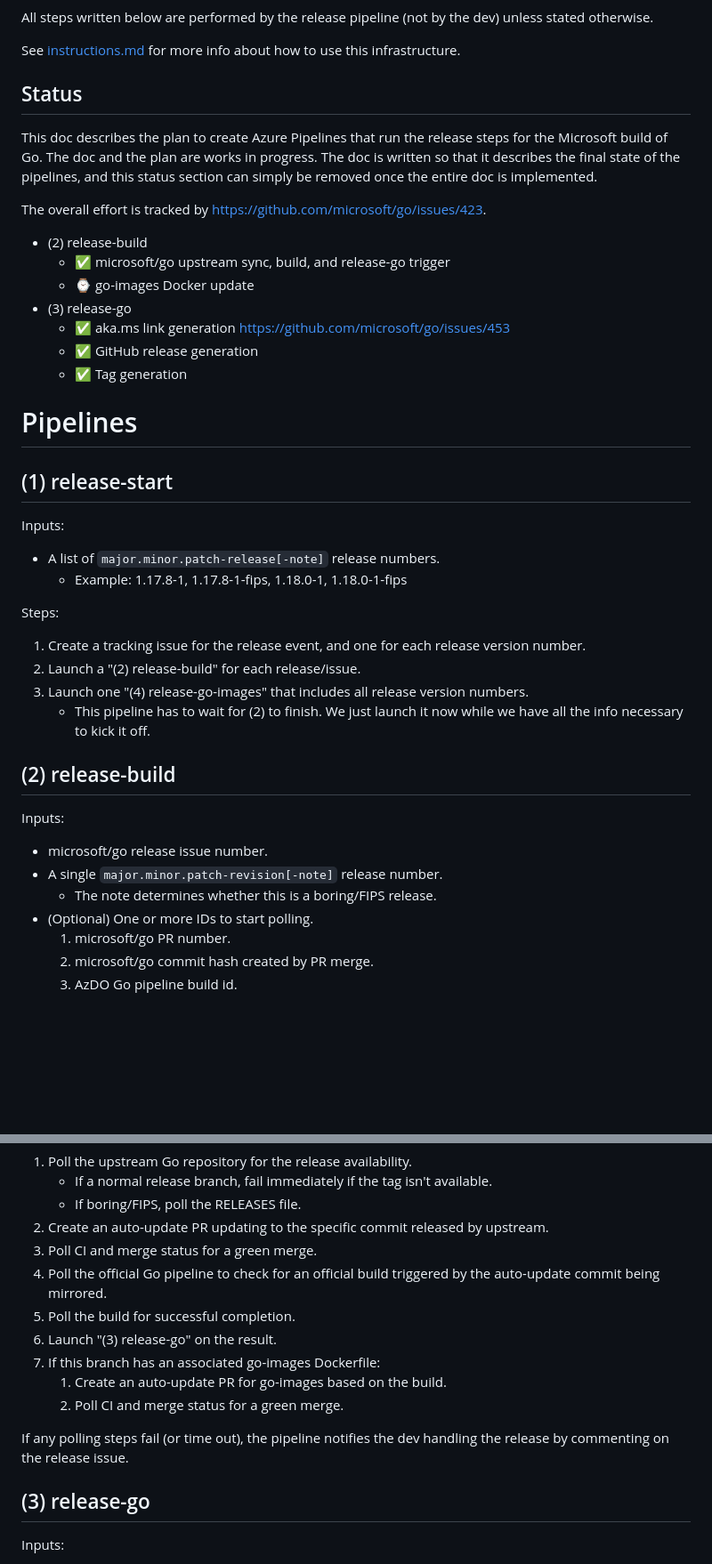
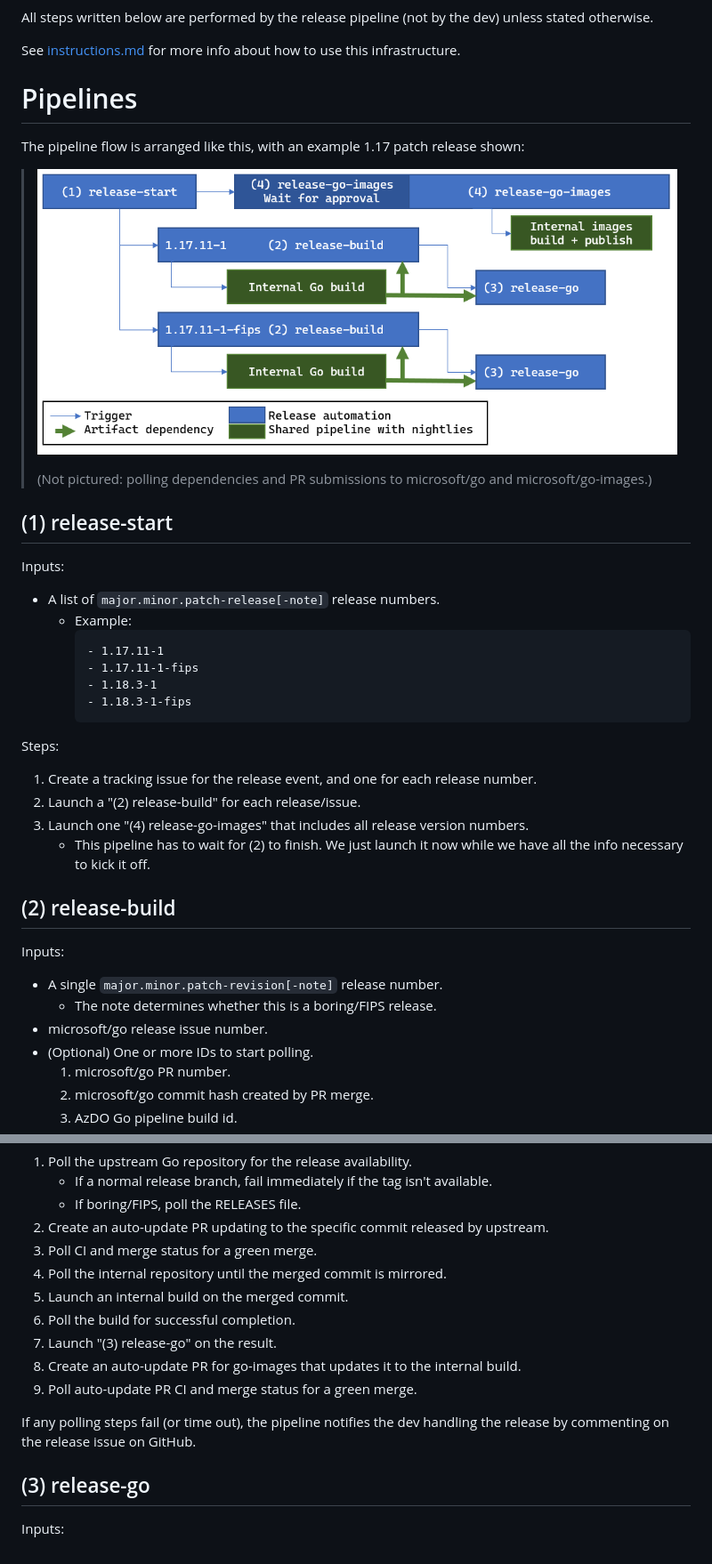
Before and after one commit to microsoft/go-infra, a Markdown page: docs/release-process/README.md, 2 parts joined by grey strips. Shown: that part at 89% size. Rendered like a GitHub page; pictures changed too: docs/release-process/images/release-pipeline-dependencies.png (added); blank space fills up the shorter version.

````diff
--- a/docs/release-process/README.md
+++ b/docs/release-process/README.md
@@ -8,30 +8,28 @@ All steps written below are performed by the release pipeline (not by the dev) u
 
 See [instructions.md](instructions.md) for more info about how to use this infrastructure.
 
-## Status
+# Pipelines
 
-This doc describes the plan to create Azure Pipelines that run the release steps for the Microsoft build of Go. The doc and the plan are works in progress. The doc is written so that it describes the final state of the pipelines, and this status section can simply be removed once the entire doc is implemented.
+The pipeline flow is arranged like this, with an example 1.17 patch release shown:
 
-The overall effort is tracked by <https://github.com/microsoft/go/issues/423>.
-
-* (2) release-build
-    * ✅ microsoft/go upstream sync, build, and release-go trigger
-    * ⌚ go-images Docker update
-* (3) release-go
-    * ✅ aka.ms link generation <https://github.com/microsoft/go/issues/453>
-    * ✅ GitHub release generation
-    * ✅ Tag generation
-
-# Pipelines
+> ![](images/release-pipeline-dependencies.png)
+>
+> (Not pictured: polling dependencies and PR submissions to microsoft/go and microsoft/go-images.)
 
 ## (1) release-start
 
 Inputs:
 * A list of `major.minor.patch-release[-note]` release numbers.
-    * Example: 1.17.8-1, 1.17.8-1-fips, 1.18.0-1, 1.18.0-1-fips
+    * Example:
+        ```
+        - 1.17.11-1
+        - 1.17.11-1-fips
+        - 1.18.3-1
+        - 1.18.3-1-fips
+        ```
 
 Steps:
-1. Create a tracking issue for the release event, and one for each release version number.
+1. Create a tracking issue for the release event, and one for each release number.
 1. Launch a "(2) release-build" for each release/issue.
 1. Launch one "(4) release-go-images" that includes all release version numbers.
     * This pipeline has to wait for (2) to finish. We just launch it now while we have all the info necessary to kick it off.
@@ -39,9 +37,9 @@ Steps:
 ## (2) release-build
 
 Inputs:
-* microsoft/go release issue number.
 * A single `major.minor.patch-revision[-note]` release number.
     * The note determines whether this is a boring/FIPS release.
+* microsoft/go release issue number.
 * (Optional) One or more IDs to start polling.
     1. microsoft/go PR number.
     1. microsoft/go commit hash created by PR merge.
@@ -55,14 +53,14 @@ Steps:
     * If boring/FIPS, poll the RELEASES file.
 1. Create an auto-update PR updating to the specific commit released by upstream.
 1. Poll CI and merge status for a green merge.
-1. Poll the official Go pipeline to check for an official build triggered by the auto-update commit being mirrored.
+1. Poll the internal repository until the merged commit is mirrored.
+1. Launch an internal build on the merged commit.
 1. Poll the build for successful completion.
 1. Launch "(3) release-go" on the result.
-1. If this branch has an associated go-images Dockerfile:
-    1. Create an auto-update PR for go-images based on the build.
-    1. Poll CI and merge status for a green merge.
+1. Create an auto-update PR for go-images that updates it to the internal build.
+1. Poll auto-update PR CI and merge status for a green merge.
 
-If any polling steps fail (or time out), the pipeline notifies the dev handling the release by commenting on the release issue.
+If any polling steps fail (or time out), the pipeline notifies the dev handling the release by commenting on the release issue on GitHub.
 
 ## (3) release-go
 
````
Also changed, not shown: other parts of docs/release-process/README.md (+16 -30 lines), docs/release-process/instructions.md (+37 -40 lines), eng/pipelines/README.md (+7 -1 lines), docs/release-process/images/run-release-start.png (added), 5 other files.
